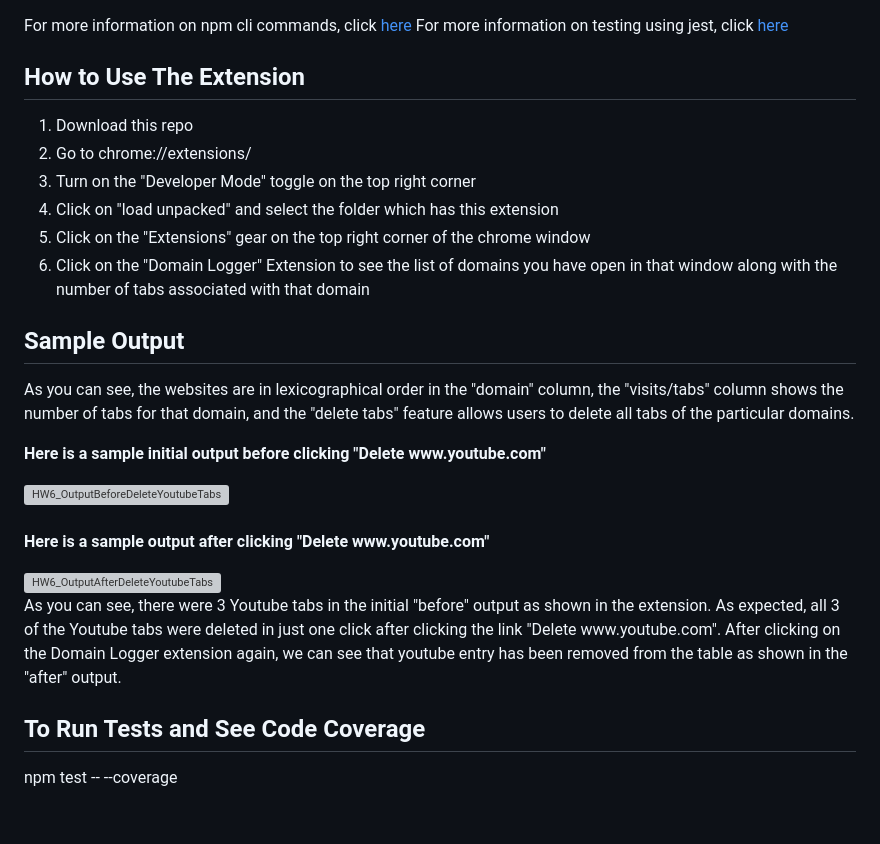
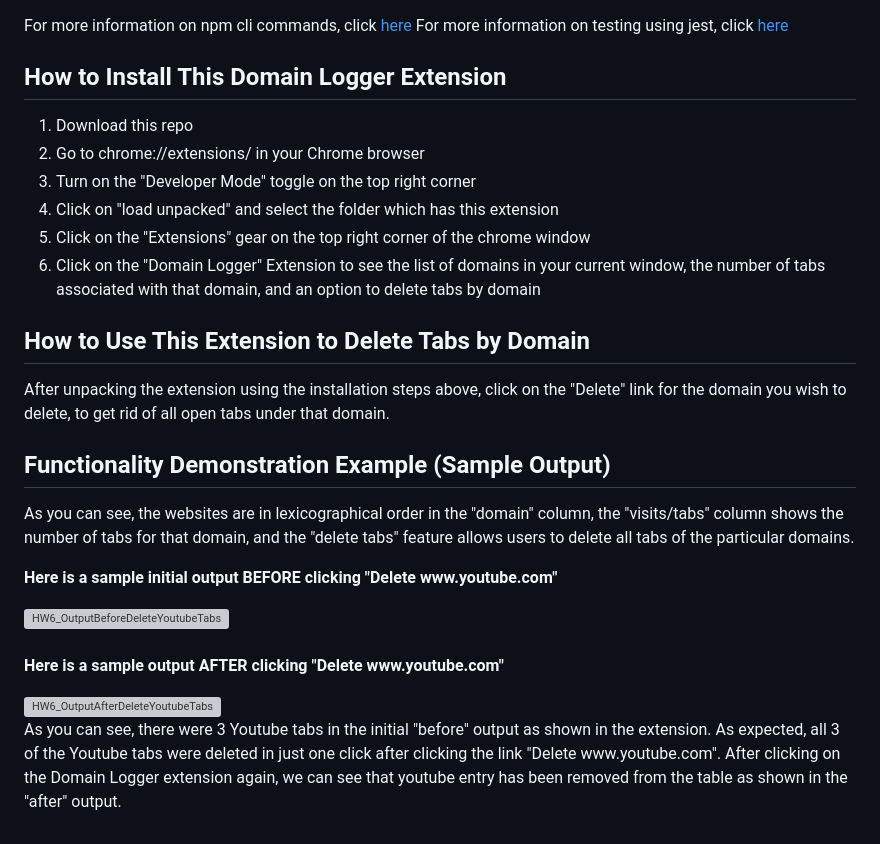
Before and after one commit to faizak1/DomainLogger, a Markdown page: README.md, the part around the change printed below. GitHub-like rendering; grey boxes are pictures that could not be loaded.

Commit message:
HW7 Part 4 Added Example, Installation, How to Use Extension

```diff
--- a/README.md
+++ b/README.md
@@ -38,29 +40,30 @@ This project has the following commands:
 For more information on npm cli commands, click [here](https://docs.npmjs.com/cli/v9/)
 For more information on testing using jest, click [here](https://jestjs.io/)
 
-## How to Use The Extension
+## How to Install This Domain Logger Extension
 
 1. Download this repo
-2. Go to chrome://extensions/
+2. Go to chrome://extensions/ in your Chrome browser
 3. Turn on the "Developer Mode" toggle on the top right corner
 4. Click on "load unpacked" and select the folder which has this extension
 5. Click on the "Extensions" gear on the top right corner of the chrome window
-6. Click on the "Domain Logger" Extension to see the list of domains you have open in that window along with the number of tabs associated with that domain
+6. Click on the "Domain Logger" Extension to see the list of domains in your current window, the number of tabs associated with that domain, and an option to delete tabs by domain
 
-## Sample Output
+## How to Use This Extension to Delete Tabs by Domain
+
+After unpacking the extension using the installation steps above, click on the "Delete" link for the domain you wish to delete, to get rid of all open tabs under that domain.
+
+## Functionality Demonstration Example (Sample Output)
+
 As you can see, the websites are in lexicographical order in the "domain" column, the "visits/tabs" column shows the number of tabs for that domain, and the "delete tabs" feature allows users to delete all tabs of the particular domains.
 
-<strong> Here is a sample initial output before clicking "Delete w<span>ww.</span>youtube.com" </strong>
+<strong> Here is a sample initial output BEFORE clicking "Delete w<span>ww.</span>youtube.com" </strong>
 
 <img width="1431" alt="HW6_OutputBeforeDeleteYoutubeTabs" src="https://user-images.githubusercontent.com/52360459/227747678-ec13fe65-13c0-4c40-8c79-bb85ab6d49d4.png">
 
 <br> </br>
-<strong> Here is a sample output after clicking "Delete w<span>ww.</span>youtube.com" </strong>
+<strong> Here is a sample output AFTER clicking "Delete w<span>ww.</span>youtube.com" </strong>
 
 <img width="1432" alt="HW6_OutputAfterDeleteYoutubeTabs" src="https://user-images.githubusercontent.com/52360459/227747686-785b85fd-1688-47c6-91f2-c29c63e7a851.png">
 
 As you can see, there were 3 Youtube tabs in the initial "before" output as shown in the extension. As expected, all 3 of the Youtube tabs were deleted in just one click after clicking the link "Delete w<span>ww.</span>youtube.com". After clicking on the Domain Logger extension again, we can see that youtube entry has been removed from the table as shown in the "after" output.
-
-## To Run Tests and See Code Coverage
-
-npm test -- --coverage
```
Also changed, not shown: other parts of README.md (+5 -3 lines).
